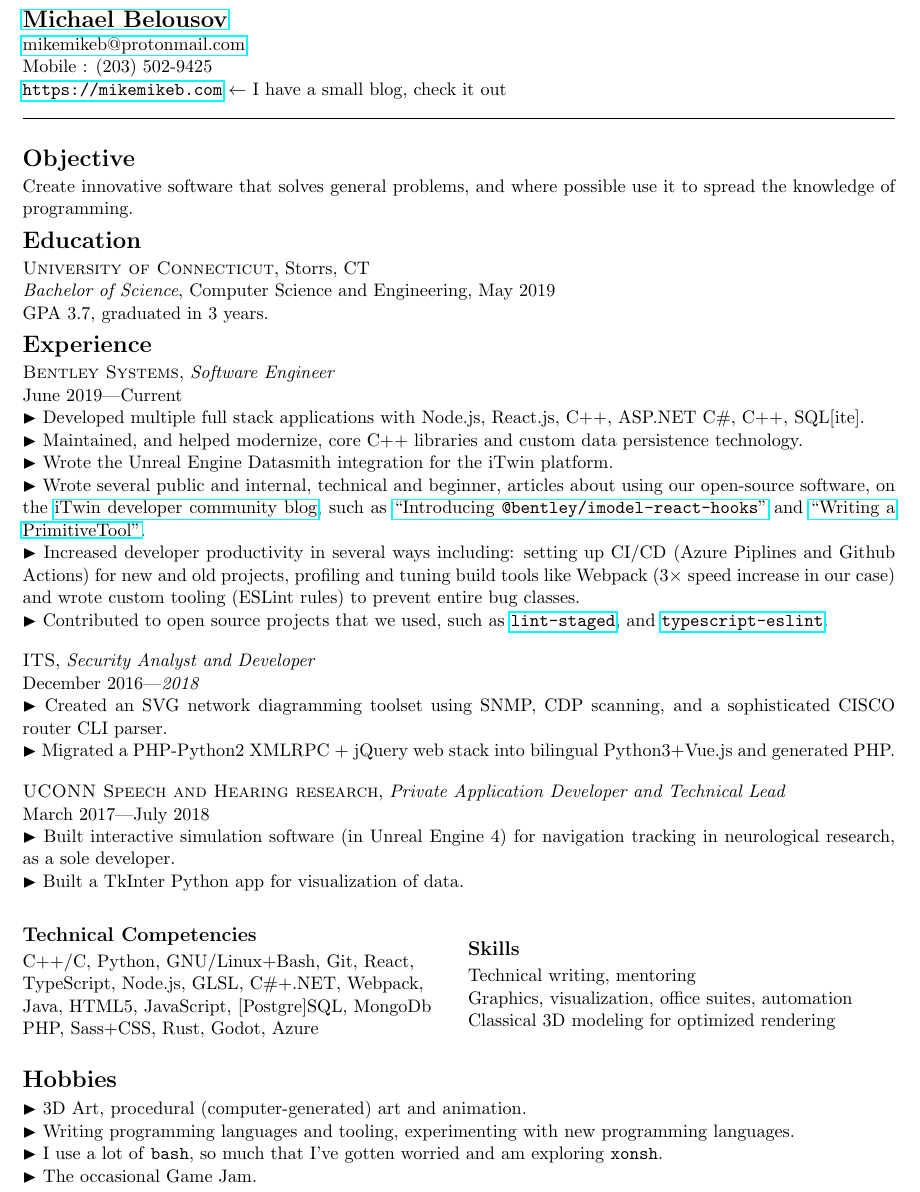
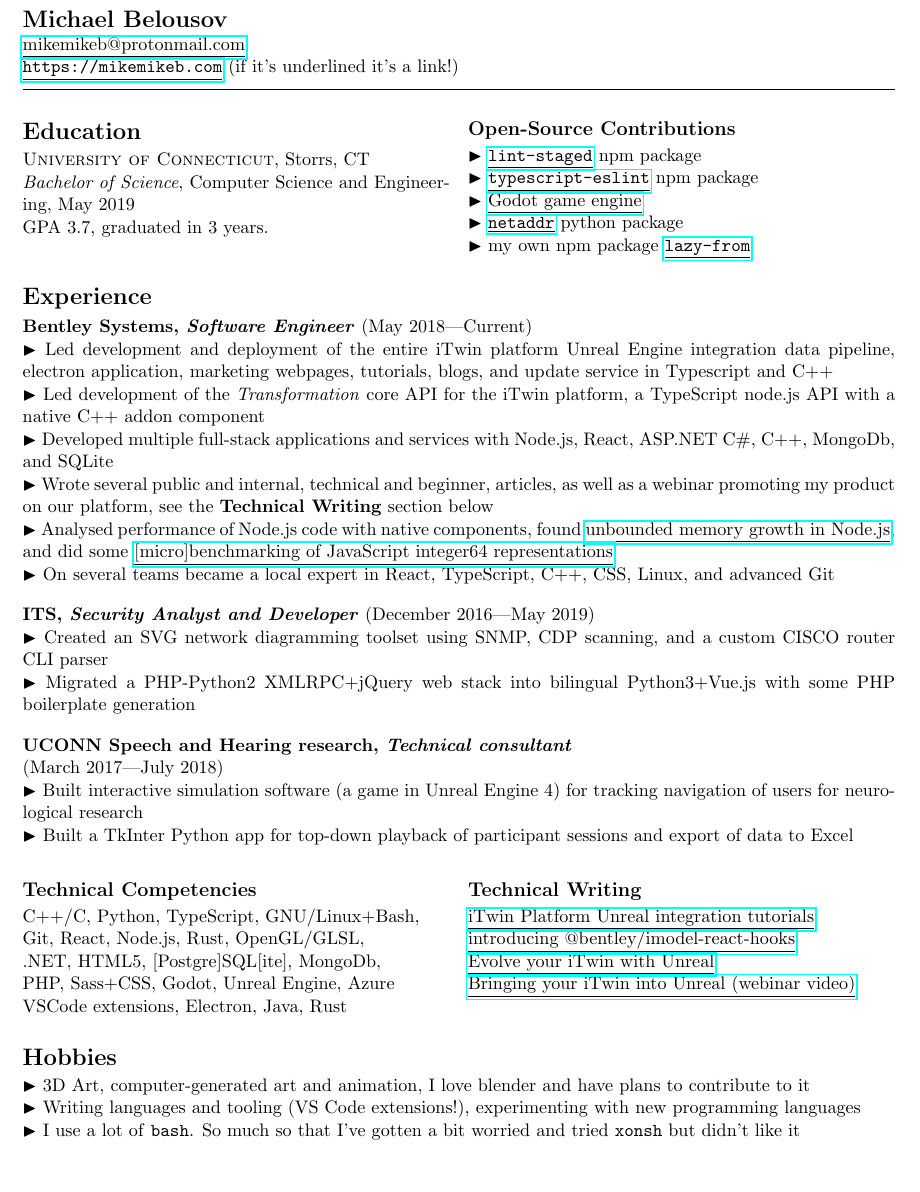
Before and after one commit to MichaelBelousov/Resume, a LaTeX CV (resume.tex): part of the page, cut so that both start at the same text, the shorter picture padded with empty space. Compiled offline with pdfLaTeX.

Commit message:
complete resume update with webinar

```diff
--- a/resume.tex
+++ b/resume.tex
@@ -24,7 +24,8 @@
 %%%%%%%%%%%%%%%%%%%%%%%%%%%%%%%%%%%%%%%%%%%%%%%%%%%%%%%%%%%
 % Custom Commands
 
-\newcommand{\bul}{$\blacktriangleright$ }
+\newcommand\bul{$\blacktriangleright$ }
+\newcommand\link[2]{\href{#1}{\underline{#2}}}
 
 %%%%%%%%%%%%%%%%%%%%%%%%%%%%%%%%%%%%%%%%%%%%%%%%%%%%%%%%%%%
 
@@ -47,91 +48,100 @@
 
 %%%%%%%%%%%%%%%%%%%%%%%%%%%%%%%%%%%%%%%%%%%%%%%%%%%%%%%%%%%
 % Header
-\textbf{\href{mailto:michael.belousov98@gmail.com}{\Large Michael Belousov}}\\
-\href{mailto:mikemikeb@protonmail.com}{mikemikeb@protonmail.com}\\
-Mobile : (203) 502-9425\\
-\href{https://mikemikeb.com}{\texttt{https://mikemikeb.com}} $\gets$ I have a small blog, check it out\\
+\textbf{\Large Michael Belousov}\\
+\link{mailto:mikemikeb@protonmail.com}{mikemikeb@protonmail.com}\\
+\link{https://mikemikeb.com}{\texttt{https://mikemikeb.com}} (if it's underlined it's a link!)
+\vspace{0.5em} % HACCCCK
 \hrule
-\vspace{1em} % HACCCCK
+\vspace{0.5em} % HACCCCK
 %%%%%%%%%%%%%%%%%%%%%%%%%%%%%%%%%%%%%%%%%%%%%%%%%%%%%%%%%%%
 
+\begin{multicols}{2}
 
-\vspace{0.3em}
+    \section*{Education}
 
-% \begin{multicols}{2}
+        \textsc{University of Connecticut}, Storrs, CT\\
+        \textit{Bachelor of Science}, Computer Science and Engineering, May 2019\\
+        GPA 3.7, graduated in 3 years.
 
-\section*{Objective}
+    \subsection*{Open-Source Contributions}
+        \bul \link{https://github.com/okonet/lint-staged}{\texttt{lint-staged}} npm package
+        \\
+        \bul \link{https://github.com/typescript-eslint/typescript-eslint}{\texttt{typescript-eslint}} npm package
+        \\
+        \bul \link{https://github.com/godotengine/godot}{Godot game engine}
+        \\
+        \bul \link{https://github.com/netaddr/netaddr}{\texttt{netaddr}} python package
+        \\
+        \bul my own npm package \link{https://www.npmjs.com/package/lazy-from}{\texttt{lazy-from}}
 
-    Create innovative software that solves general problems, and where
-    possible use it to spread the knowledge of programming.
 
-\section*{Education}
+\end{multicols}
 
-    \textsc{University of Connecticut}, Storrs, CT\\
-    \textit{Bachelor of Science}, Computer Science and Engineering, May 2019\\
-    GPA 3.7, graduated in 3 years.
-
-% \end{multicols}
 
 \section*{Experience}
 
-    \textsc{Bentley Systems},
-    \textit{Software Engineer}\\
-    June 2019---Current\\
-        \bul Developed multiple full stack applications with Node.js, React.js, C++, ASP.NET C\#, C++, SQL[ite].
+    \textbf{\textsc{Bentley Systems}, \textit{Software Engineer}} (May 2018---Current)\\
+        \bul Led development and deployment of the entire iTwin platform Unreal Engine integration data pipeline, electron application, marketing webpages, tutorials, blogs, and update service
+            in Typescript and C++
         \\
-        \bul Maintained, and helped modernize, core C++ libraries and custom data persistence technology.
+        \bul Led development of the \textit{Transformation} core API for the iTwin platform, a TypeScript node.js API with a native C++ addon component
         \\
-        \bul Wrote the Unreal Engine Datasmith integration for the iTwin platform.
+        \bul Developed multiple full-stack applications and services with Node.js, React, ASP.NET C\#, C++, MongoDb, and SQLite
         \\
-        \bul Wrote several public and internal, technical and beginner, articles about using our open-source
-        software, on the \href{https://medium.com/itwinjs/community/home}{iTwin developer community blog}, such as
-\href{https://medium.com/itwinjs/introducing-bentley-imodel-react-hooks-8945a72711d2}{``Introducing \texttt{@bentley/imodel-react-hooks}''} and
-         \href{https://medium.com/itwinjs/writing-a-primitivetool-a044647f7f66}{``Writing a PrimitiveTool''}.
+        \bul Wrote several public and internal, technical and beginner, articles, as well as a webinar promoting my product on our
+        platform, see the \textbf{Technical Writing} section below
         \\
-        \bul Increased developer productivity in several ways including: setting up CI/CD (Azure Piplines and Github Actions) for new and old projects, profiling and tuning build tools like Webpack (3$\times$ speed increase in our case) and wrote custom tooling (ESLint rules) to prevent entire bug classes.
+        \bul Analysed performance of Node.js code with native components, found \link{https://github.com/nodejs/node-addon-api/issues/1140}{unbounded memory growth in Node.js},
+        and did some \link{https://github.com/MichaelBelousov/javascript-int64-benchmarks}{[micro]benchmarking of JavaScript integer64 representations}
         \\
-        \bul Contributed to open source projects that we used, such as \href{https://github.com/okonet/lint-staged}{\texttt{lint-staged}}, and \href{https://github.com/typescript-eslint/typescript-eslint}{\texttt{typescript-eslint}}.
+        \bul On several teams became a local expert in React, TypeScript, C++, CSS, Linux, and advanced Git
 
-    \textsc{ITS},
-    \textit{Security Analyst and Developer}\\
-    December 2016---\textit{2018}\\
+    \textbf{\textsc{ITS}, \textit{Security Analyst and Developer}} (December 2016---May 2019)\\
         \bul Created an SVG network diagramming toolset using SNMP, CDP scanning,
-        and a sophisticated CISCO router CLI parser.\\
-        \bul Migrated a PHP-Python2 XMLRPC + jQuery web stack into bilingual Python3+Vue.js
-        and generated PHP.
+        and a custom CISCO router CLI parser
+        \\
+        \bul Migrated a PHP-Python2 XMLRPC+jQuery web stack into bilingual Python3+Vue.js
+        with some PHP boilerplate generation
 
-    \textsc{UCONN Speech and Hearing research},
-    \textit{Private Application Developer and Technical Lead}\\
-    March 2017---July 2018\\
-        \bul Built interactive simulation software (in Unreal Engine 4)
-        for navigation tracking in neurological research, as a sole developer.
+    \textbf{\textsc{UCONN Speech and Hearing research}, \textit{Technical consultant}}\\
+    (March 2017---July 2018)\\
+        \bul Built interactive simulation software (a game in Unreal Engine 4)
+        for tracking navigation of users for neurological research
         \\
-        \bul Built a TkInter Python app for visualization of data.
+        \bul Built a TkInter Python app for top-down playback of participant sessions and export of data to Excel
 
 \begin{multicols}{2}
 
     \subsection*{Technical Competencies}
+        C++/C, Python, TypeScript, GNU/Linux+Bash,
+        \\
+        Git, React, Node.js, Rust, OpenGL/GLSL,
+        \\
+        .NET, HTML5, [Postgre]SQL[ite], MongoDb,
+        \\
+        PHP, Sass+CSS, Godot, Unreal Engine, Azure
+        \\
+        VSCode extensions, Electron, Java, Rust
 
-        C++/C, Python, GNU/Linux+Bash, Git, React, \\
-        TypeScript, Node.js, GLSL, C\#+.NET, Webpack, \\
-        Java, HTML5, JavaScript, [Postgre]SQL, MongoDb \\
-        PHP, Sass+CSS, Rust, Godot, Azure \\
-
-    \subsection*{Skills}
-
-        Technical writing, mentoring\\
-        Graphics, visualization, office suites, automation\\
-        Classical 3D modeling for optimized rendering
+    \subsection*{Technical Writing}
+        \link{https://developer.bentley.com/tutorials/itwin-unreal-controlling-your-imodel/}{iTwin Platform Unreal integration tutorials}
+        \\
+        \link{https://medium.com/itwinjs/introducing-bentley-imodel-react-hooks-8945a72711d2}{introducing @bentley/imodel-react-hooks}
+        \\
+        \link{https://medium.com/itwinjs/evolve-your-itwin-with-unreal-45206afe19f4}{Evolve your iTwin with Unreal}
+        \\
+        \link{https://event.on24.com/wcc/r/3758735/E87578AC3042C366C712CAFCB98A21E4?partnerref=SocialMedia}{Bringing your iTwin into Unreal (webinar video)}
 
 \end{multicols}
 
 \section*{Hobbies}
 
-    \bul 3D Art, procedural (computer-generated) art and animation.\\
-    \bul Writing programming languages and tooling, experimenting with new programming languages.\\
-    \bul I use a lot of \texttt{bash}, so much that I've gotten worried and am exploring \texttt{xonsh}.\\
-    \bul The occasional Game Jam.
+    \bul 3D Art, computer-generated art and animation, I love blender and have plans to contribute to it
+    \\
+    \bul Writing languages and tooling (VS Code extensions!), experimenting with new programming languages
+    \\
+    \bul I use a lot of \texttt{bash}. So much so that I've gotten a bit worried and tried \texttt{xonsh} but didn't like it
 
 \clearpage
 
```
Also changed, not shown: resume.pdf.
